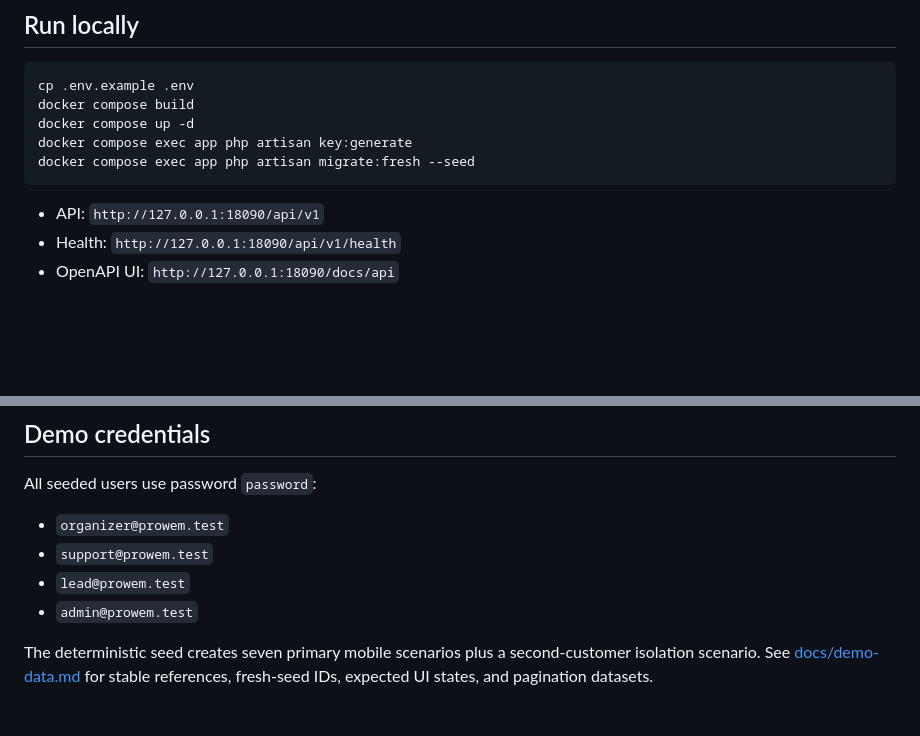
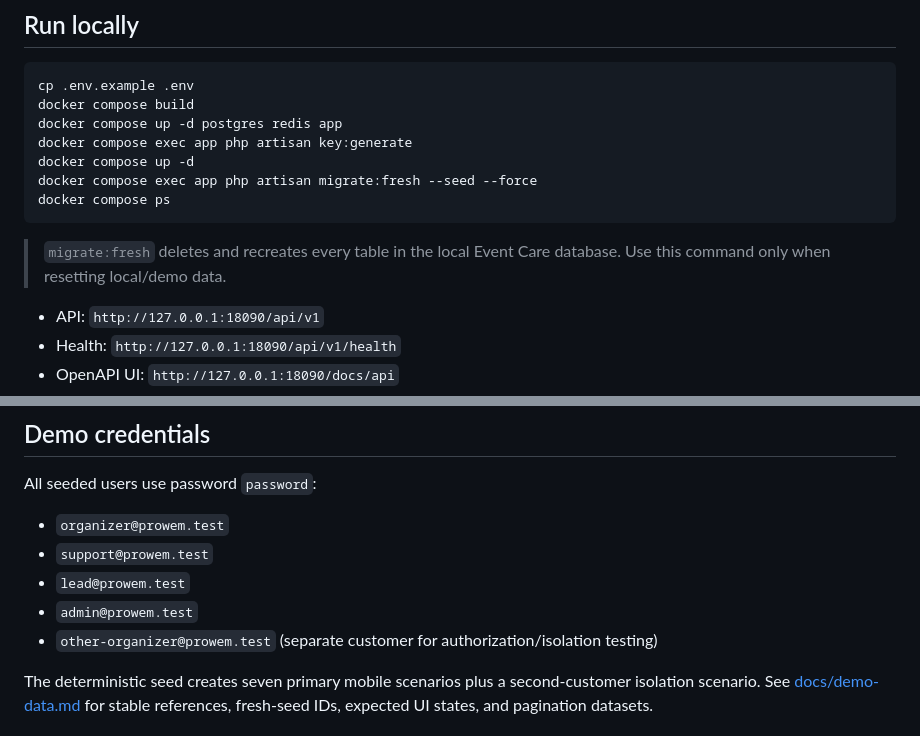
Before and after one commit to dash000meyti/prowem-live-score, a Markdown page: event-care-api/README.md, 2 parts joined by grey strips. Drawn GitHub-style; blank space fills up the shorter version.

Commit message:
docs(event-care): clarify local setup

````diff
--- a/event-care-api/README.md
+++ b/event-care-api/README.md
@@ -7,10 +7,14 @@ Laravel 13 / PHP 8.3 API for event readiness, operational incidents, PROWEM tech
 ```bash
 cp .env.example .env
 docker compose build
+docker compose up -d postgres redis app
+docker compose exec app php artisan key:generate
 docker compose up -d
-docker compose exec app php artisan key:generate
-docker compose exec app php artisan migrate:fresh --seed
+docker compose exec app php artisan migrate:fresh --seed --force
+docker compose ps
 ```
+
+> `migrate:fresh` deletes and recreates every table in the local Event Care database. Use this command only when resetting local/demo data.
 
 - API: `http://127.0.0.1:18090/api/v1`
 - Health: `http://127.0.0.1:18090/api/v1/health`
@@ -28,6 +32,7 @@ All seeded users use password `password`:
 - `support@prowem.test`
 - `lead@prowem.test`
 - `admin@prowem.test`
+- `other-organizer@prowem.test` (separate customer for authorization/isolation testing)
 
 The deterministic seed creates seven primary mobile scenarios plus a second-customer isolation scenario. See [docs/demo-data.md](docs/demo-data.md) for stable references, fresh-seed IDs, expected UI states, and pagination datasets.
 
````
